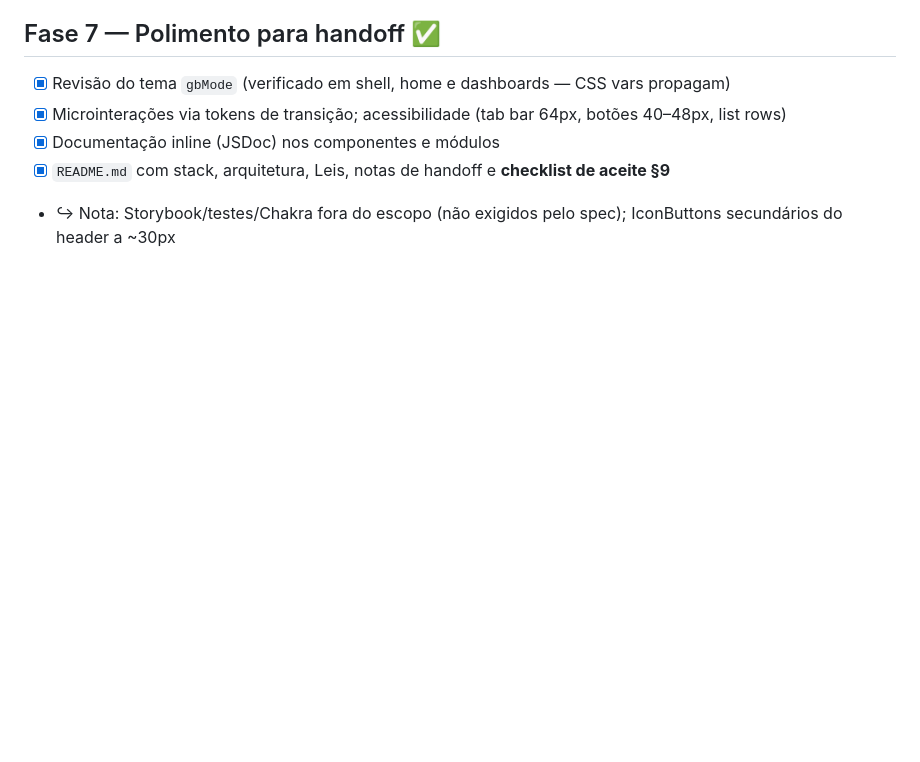
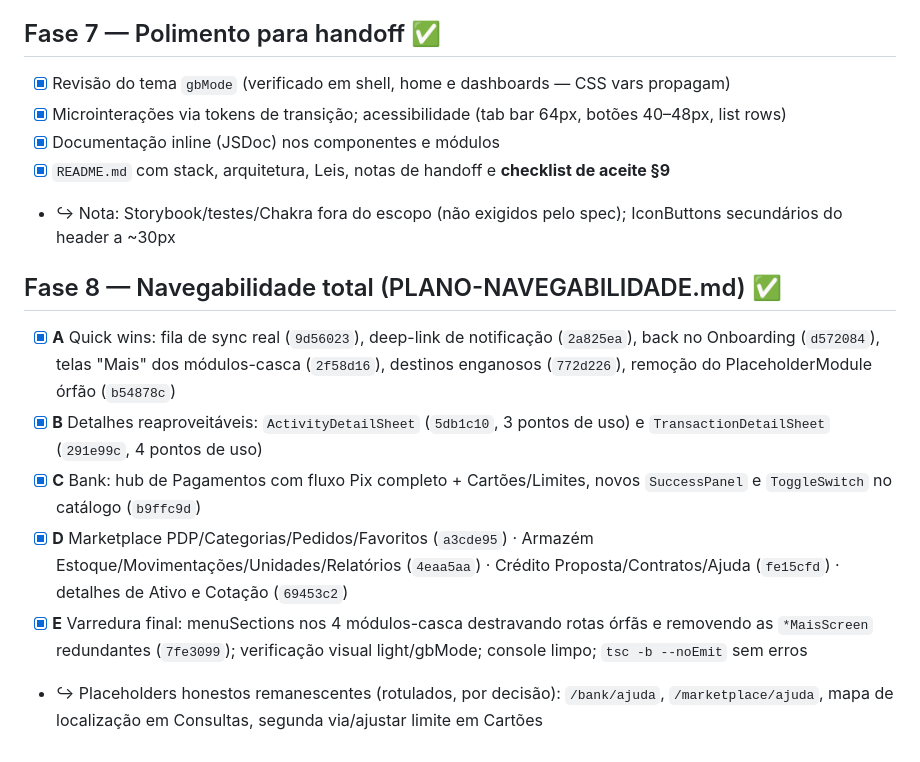
Before and after one commit to meirelesarthur/cerne-app-operacao, a Markdown page: ROADMAP.md, the part around the change. Rendered like a GitHub page; blank space fills up the shorter version.

```diff
--- a/ROADMAP.md
+++ b/ROADMAP.md
@@ -78,3 +78,20 @@ Marcação `[x]` a cada etapa concluída, com o commit correspondente.
 - [x] Documentação inline (JSDoc) nos componentes e módulos
 - [x] `README.md` com stack, arquitetura, Leis, notas de handoff e **checklist de aceite §9**
 - ↪ Nota: Storybook/testes/Chakra fora do escopo (não exigidos pelo spec); IconButtons secundários do header a ~30px
+
+## Fase 8 — Navegabilidade total (PLANO-NAVEGABILIDADE.md)  ✅
+- [x] **A** Quick wins: fila de sync real (`9d56023`), deep-link de notificação (`2a825ea`),
+  back no Onboarding (`d572084`), telas "Mais" dos módulos-casca (`2f58d16`),
+  destinos enganosos (`772d226`), remoção do PlaceholderModule órfão (`b54878c`)
+- [x] **B** Detalhes reaproveitáveis: `ActivityDetailSheet` (`5db1c10`, 3 pontos de uso) e
+  `TransactionDetailSheet` (`291e99c`, 4 pontos de uso)
+- [x] **C** Bank: hub de Pagamentos com fluxo Pix completo + Cartões/Limites, novos
+  `SuccessPanel` e `ToggleSwitch` no catálogo (`b9ffc9d`)
+- [x] **D** Marketplace PDP/Categorias/Pedidos/Favoritos (`a3cde95`) · Armazém
+  Estoque/Movimentações/Unidades/Relatórios (`4eaa5aa`) · Crédito Proposta/Contratos/Ajuda
+  (`fe15cfd`) · detalhes de Ativo e Cotação (`69453c2`)
+- [x] **E** Varredura final: menuSections nos 4 módulos-casca destravando rotas órfãs e
+  removendo as `*MaisScreen` redundantes (`7fe3099`); verificação visual light/gbMode;
+  console limpo; `tsc -b --noEmit` sem erros
+- ↪ Placeholders honestos remanescentes (rotulados, por decisão): `/bank/ajuda`,
+  `/marketplace/ajuda`, mapa de localização em Consultas, segunda via/ajustar limite em Cartões
```
Also changed, not shown: CLAUDE.md (+17 -12 lines), PLANO-NAVEGABILIDADE.md (+28 -13 lines).
